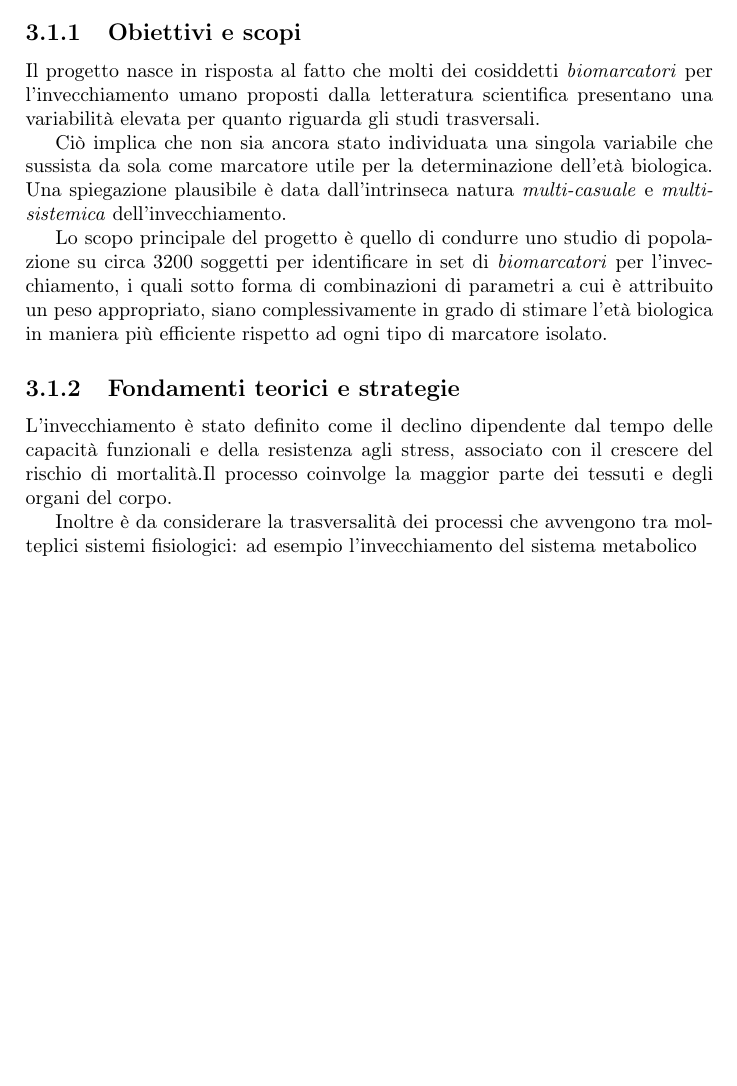
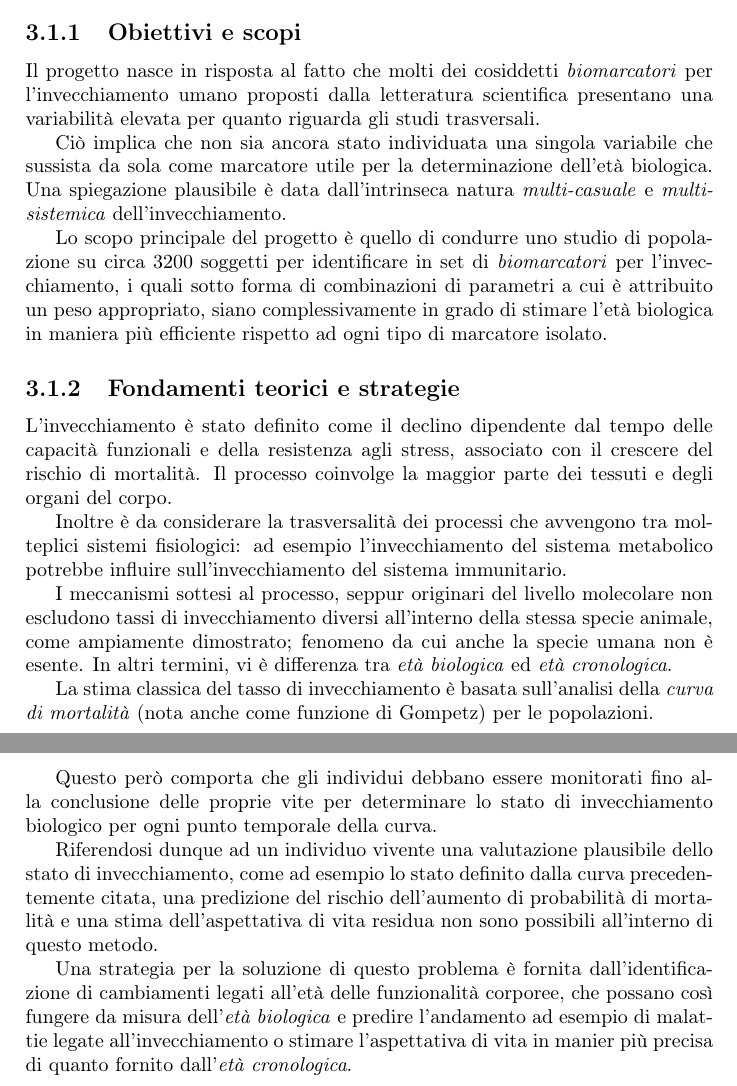
Before and after one commit to CarloMengucci/Tesi-Triennale, a LaTeX document (Results.tex): part of page 13 of 13 before the commit and two parts of pages 13 and 14 of 14 after it, the two joined at a grey line, cut so that both start at the same text, the shorter picture padded with empty space. Compiled offline with pdfLaTeX.

Commit message:
inizio stesura capitolo markage

```diff
--- a/Results.tex
+++ b/Results.tex
@@ -394,8 +394,20 @@ Ciò implica che non sia ancora stato individuata una singola variabile che suss
 Lo scopo principale del progetto è quello di condurre uno studio di popolazione su circa 3200 soggetti per identificare in set di \textit{biomarcatori} per l'invecchiamento, i quali sotto forma di combinazioni di parametri a cui è attribuito un peso appropriato, siano complessivamente in grado di stimare l'età biologica in maniera più efficiente rispetto ad ogni tipo di marcatore isolato.
 
 \subsection{Fondamenti teorici e strategie}
-L'invecchiamento è stato definito come il declino dipendente dal tempo delle capacità funzionali e della resistenza agli stress, associato con il crescere del rischio di mortalità.Il processo coinvolge la maggior parte dei tessuti e degli organi del corpo.
+L'invecchiamento è stato definito come il declino dipendente dal tempo delle capacità funzionali e della resistenza agli stress, associato con il crescere del rischio di mortalità.
+Il processo coinvolge la maggior parte dei tessuti e degli organi del corpo.
 
-Inoltre è da considerare la trasversalità dei processi che avvengono tra molteplici sistemi fisiologici: ad esempio l'invecchiamento del sistema metabolico
+Inoltre è da considerare la trasversalità dei processi che avvengono tra molteplici sistemi fisiologici: ad esempio l'invecchiamento del sistema metabolico potrebbe influire sull'invecchiamento del sistema immunitario.
+
+I meccanismi sottesi al processo, seppur originari del livello molecolare non escludono tassi di invecchiamento diversi all'interno della stessa specie animale, come ampiamente dimostrato; fenomeno da cui anche la specie umana non è esente. In altri termini, vi è differenza tra \textit{età biologica} ed \textit{età cronologica}.
+
+La stima classica del tasso di invecchiamento è basata sull'analisi della \textit{curva di mortalità} (nota anche come funzione di Gompetz) per le popolazioni.
+
+Questo però comporta che gli individui debbano essere monitorati fino alla conclusione delle proprie vite per determinare lo stato di invecchiamento biologico per ogni punto temporale della curva.
+
+Riferendosi dunque ad un individuo vivente una valutazione plausibile dello stato di invecchiamento, come ad esempio lo stato definito dalla curva precedentemente citata, una predizione del rischio dell'aumento di probabilità di mortalità e una stima dell'aspettativa di vita residua non sono possibili all'interno di questo metodo.
+
+Una strategia per la soluzione di questo problema è fornita dall'identificazione di cambiamenti legati all'età delle funzionalità corporee, che possano così fungere da misura dell'\textit{età biologica} e predire l'andamento ad esempio di malattie legate all'invecchiamento o stimare l'aspettativa di vita in manier più precisa di quanto fornito dall'\textit{età cronologica}.
+
 
 \end{document}
```
